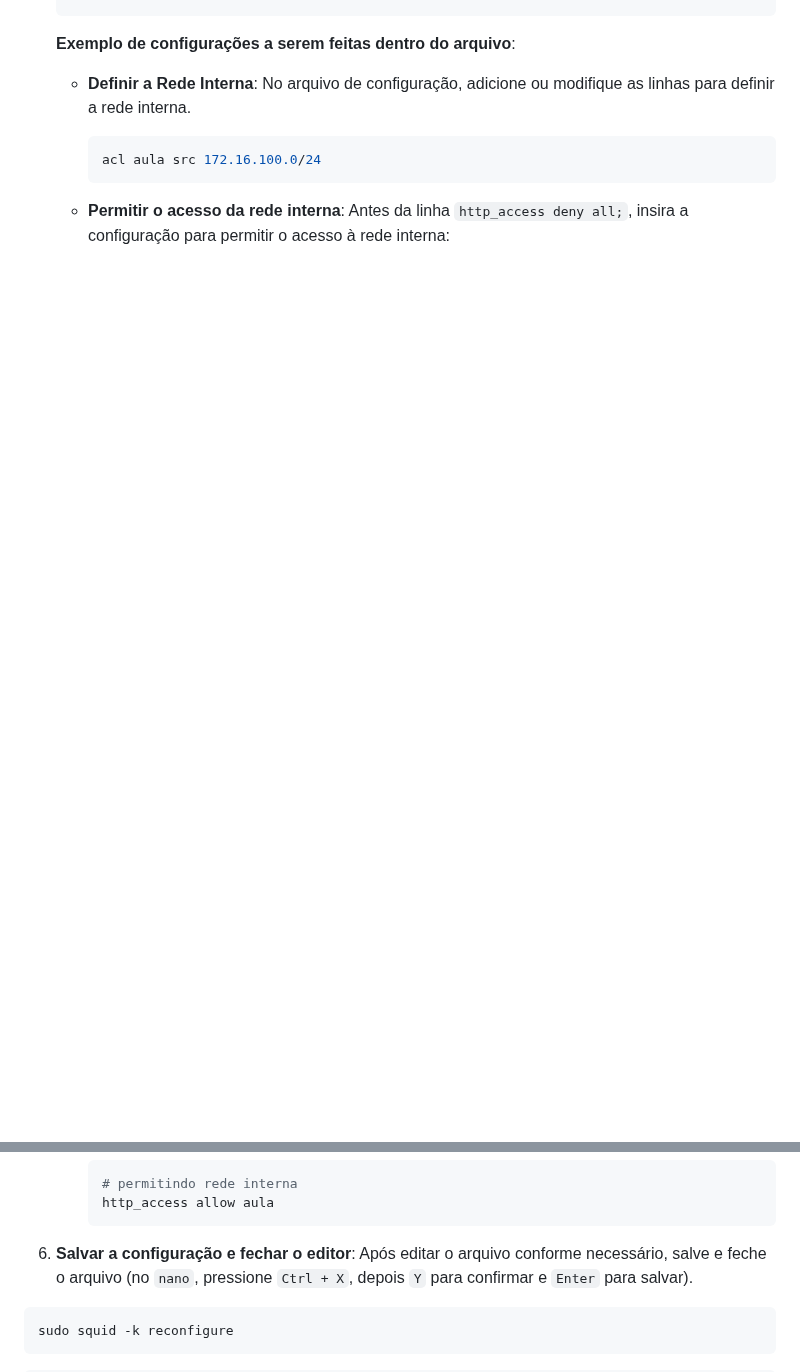
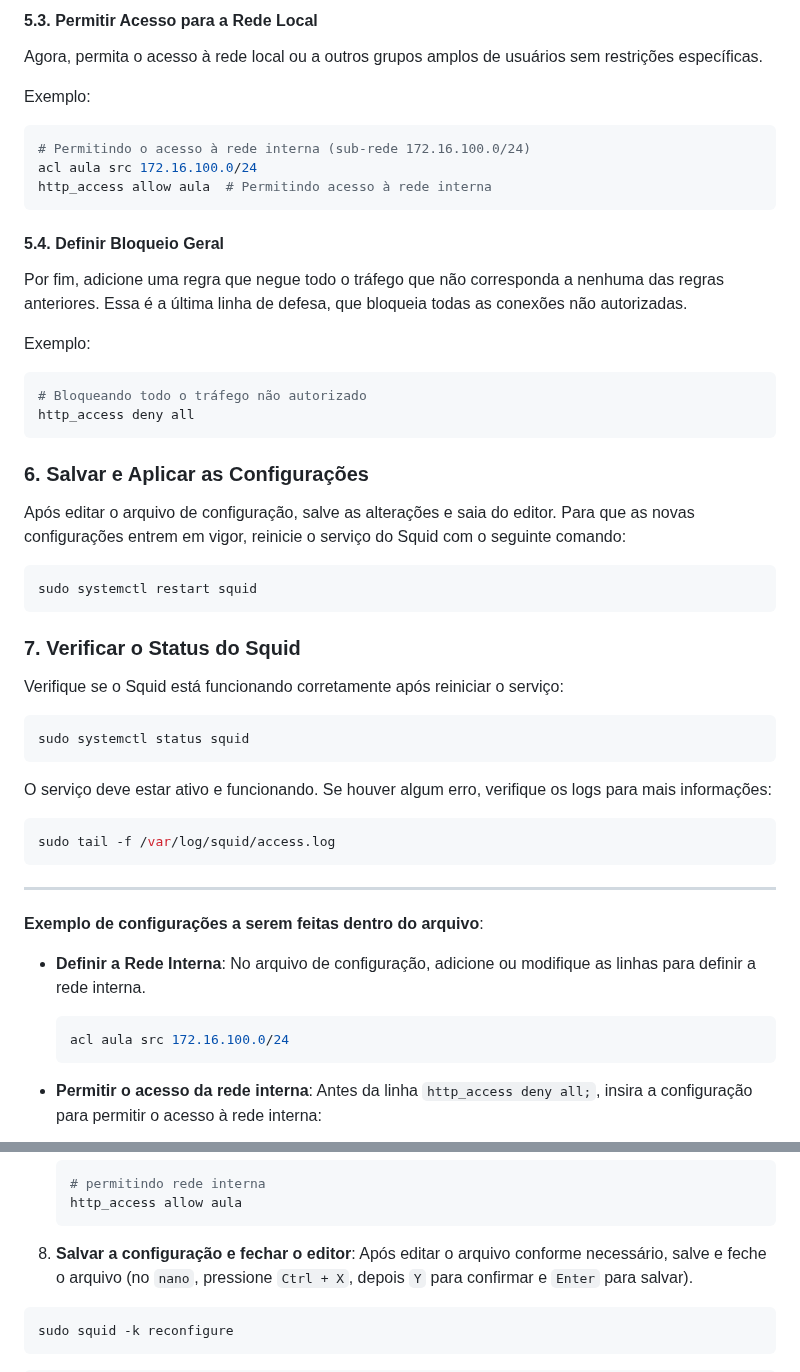
Before and after one commit to KaueRian/ADS, a Markdown page: REDES I/Guia.md, 2 parts joined by grey strips. Drawn GitHub-style; blank space fills up the shorter version.

````diff
--- a/REDES I/Guia.md
+++ b/REDES I/Guia.md
@@ -1193,3 +1224,40 @@ sudo rm /etc/resolv.conf
+#### 5.3. **Permitir Acesso para a Rede Local**
+   Agora, permita o acesso à rede local ou a outros grupos amplos de usuários sem restrições específicas.
+
+   Exemplo:
+   ```bash
+   # Permitindo o acesso à rede interna (sub-rede 172.16.100.0/24)
+   acl aula src 172.16.100.0/24
+   http_access allow aula  # Permitindo acesso à rede interna
+   ```
+
+#### 5.4. **Definir Bloqueio Geral**
+   Por fim, adicione uma regra que negue todo o tráfego que não corresponda a nenhuma das regras anteriores. Essa é a última linha de defesa, que bloqueia todas as conexões não autorizadas.
+
+   Exemplo:
+   ```bash
+   # Bloqueando todo o tráfego não autorizado
+   http_access deny all
+   ```
+
+### 6. **Salvar e Aplicar as Configurações**
+   Após editar o arquivo de configuração, salve as alterações e saia do editor. Para que as novas configurações entrem em vigor, reinicie o serviço do Squid com o seguinte comando:
+   ```bash
+   sudo systemctl restart squid
+   ```
+
+### 7. **Verificar o Status do Squid**
+   Verifique se o Squid está funcionando corretamente após reiniciar o serviço:
+   ```bash
+   sudo systemctl status squid
+   ```
+
+   O serviço deve estar ativo e funcionando. Se houver algum erro, verifique os logs para mais informações:
+   ```bash
+   sudo tail -f /var/log/squid/access.log
+   ```
+
+---
 
    **Exemplo de configurações a serem feitas dentro do arquivo**:
 
@@ -1206,7 +1274,7 @@ sudo rm /etc/resolv.conf
      http_access allow aula
      ```
 
-7. **Salvar a configuração e fechar o editor**:
+8. **Salvar a configuração e fechar o editor**:
    Após editar o arquivo conforme necessário, salve e feche o arquivo (no `nano`, pressione `Ctrl + X`, depois `Y` para confirmar e `Enter` para salvar).
 
 ```bash
````
Also changed, not shown: other parts of REDES I/Guia.md (+43 -12 lines).
